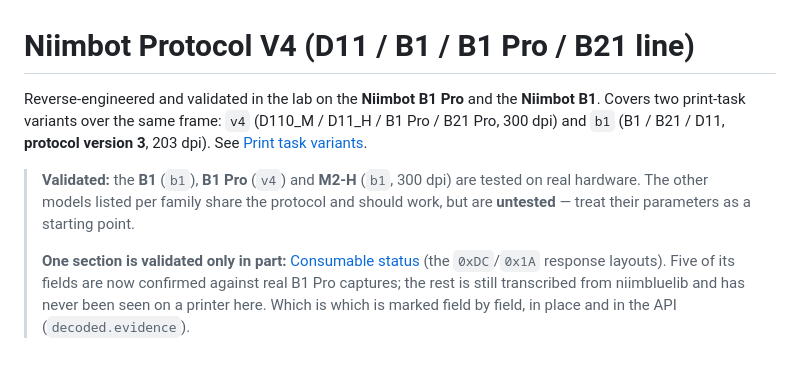
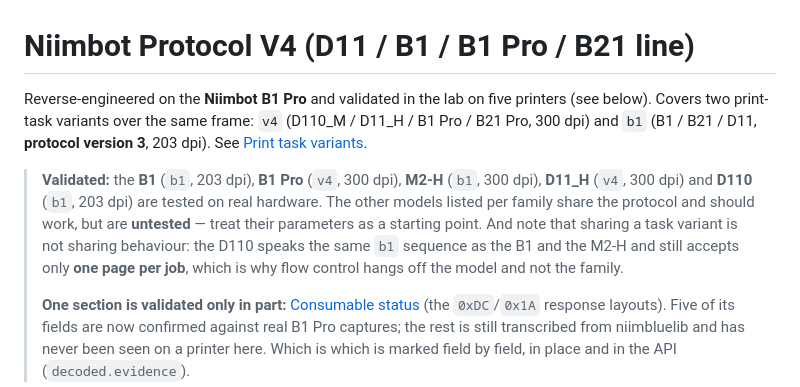
Before and after one commit to iscarelli/niimbot-web-bluetooth, a Markdown page: docs/protocol-v4.md, the part around the change. Rendered like a GitHub page; blank space fills up the shorter version.

Commit message:
docs: the credits and the protocol doc still said validated on the B1 Pro
Five printers are validated on real hardware (B1, B1 Pro, M2-H, D11_H,
D110); README > Credits and the protocol doc's validated blockquote had
never been updated past the first two. The blockquote also now says why
sharing a task variant is not sharing behaviour -- the D110 speaks 'b1'
and still takes one page per job.

```diff
--- a/docs/protocol-v4.md
+++ b/docs/protocol-v4.md
@@ -1,13 +1,17 @@
 # Niimbot Protocol V4 (D11 / B1 / B1 Pro / B21 line)
 
-Reverse-engineered and validated in the lab on the **Niimbot B1 Pro** and the
-**Niimbot B1**. Covers two print-task variants over the same frame: `v4`
+Reverse-engineered on the **Niimbot B1 Pro** and validated in the lab on five
+printers (see below). Covers two print-task variants over the same frame: `v4`
 (D110_M / D11_H / B1 Pro / B21 Pro, 300 dpi) and `b1` (B1 / B21 / D11, **protocol
 version 3**, 203 dpi). See [Print task variants](#print-task-variants-v4-vs-b1).
 
-> **Validated:** the **B1** (`b1`), **B1 Pro** (`v4`) and **M2-H** (`b1`, 300 dpi) are
-> tested on real hardware. The other models listed per family share the protocol and
-> should work, but are **untested** — treat their parameters as a starting point.
+> **Validated:** the **B1** (`b1`, 203 dpi), **B1 Pro** (`v4`, 300 dpi), **M2-H**
+> (`b1`, 300 dpi), **D11_H** (`v4`, 300 dpi) and **D110** (`b1`, 203 dpi) are tested
+> on real hardware. The other models listed per family share the protocol and should
+> work, but are **untested** — treat their parameters as a starting point. And note
+> that sharing a task variant is not sharing behaviour: the D110 speaks the same `b1`
+> sequence as the B1 and the M2-H and still accepts only **one page per job**, which
+> is why flow control hangs off the model and not the family.
 >
 > **One section is validated only in part:** [Consumable status](#consumable-status)
 > (the `0xDC`/`0x1A` response layouts). Five of its fields are now confirmed against
```
Also changed, not shown: README.md (+4 -2 lines).
